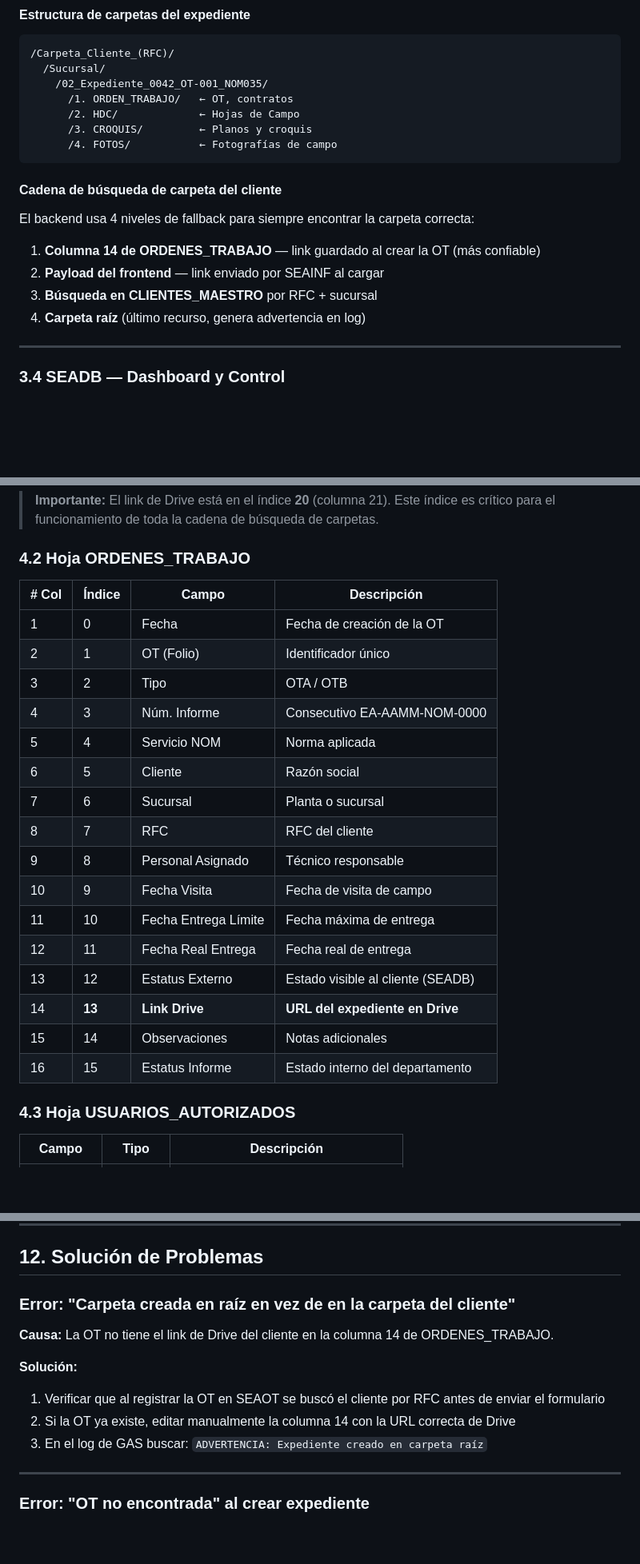
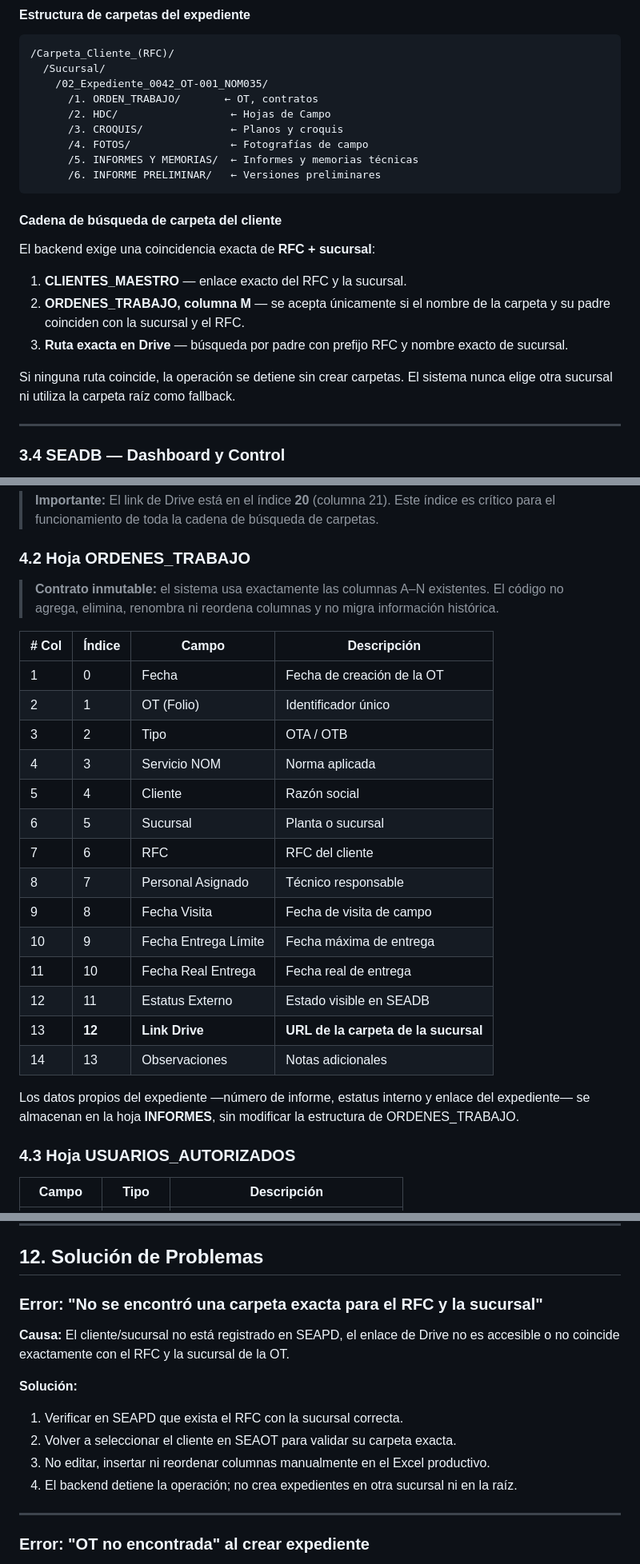
Before and after one commit to yoeduwin/SEA, a Markdown page: MANUAL.md, 3 parts joined by grey strips. Shown at 80% size. GitHub-like rendering; blank space fills up the shorter version.

Commit message:
docs: document immutable sheets and safe Drive workflow

````diff
--- a/MANUAL.md
+++ b/MANUAL.md
@@ -253,20 +253,23 @@ EA-AAMM-NOMXXX-0000
 /Carpeta_Cliente_(RFC)/
   /Sucursal/
     /02_Expediente_0042_OT-001_NOM035/
-      /1. ORDEN_TRABAJO/   ← OT, contratos
-      /2. HDC/             ← Hojas de Campo
-      /3. CROQUIS/         ← Planos y croquis
-      /4. FOTOS/           ← Fotografías de campo
+      /1. ORDEN_TRABAJO/       ← OT, contratos
+      /2. HDC/                  ← Hojas de Campo
+      /3. CROQUIS/              ← Planos y croquis
+      /4. FOTOS/                ← Fotografías de campo
+      /5. INFORMES Y MEMORIAS/  ← Informes y memorias técnicas
+      /6. INFORME PRELIMINAR/   ← Versiones preliminares
 ```
 
 #### Cadena de búsqueda de carpeta del cliente
 
-El backend usa 4 niveles de fallback para siempre encontrar la carpeta correcta:
+El backend exige una coincidencia exacta de **RFC + sucursal**:
 
-1. **Columna 14 de ORDENES_TRABAJO** — link guardado al crear la OT (más confiable)
-2. **Payload del frontend** — link enviado por SEAINF al cargar
-3. **Búsqueda en CLIENTES_MAESTRO** por RFC + sucursal
-4. **Carpeta raíz** (último recurso, genera advertencia en log)
+1. **CLIENTES_MAESTRO** — enlace exacto del RFC y la sucursal.
+2. **ORDENES_TRABAJO, columna M** — se acepta únicamente si el nombre de la carpeta y su padre coinciden con la sucursal y el RFC.
+3. **Ruta exacta en Drive** — búsqueda por padre con prefijo RFC y nombre exacto de sucursal.
+
+Si ninguna ruta coincide, la operación se detiene sin crear carpetas. El sistema nunca elige otra sucursal ni utiliza la carpeta raíz como fallback.
 
 ---
 
@@ -362,24 +365,26 @@ El backend usa 4 niveles de fallback para siempre encontrar la carpeta correcta:
 
 ### 4.2 Hoja ORDENES_TRABAJO
 
+> **Contrato inmutable:** el sistema usa exactamente las columnas A–N existentes. El código no agrega, elimina, renombra ni reordena columnas y no migra información histórica.
+
 | # Col | Índice | Campo | Descripción |
 |---|---|---|---|
 | 1 | 0 | Fecha | Fecha de creación de la OT |
 | 2 | 1 | OT (Folio) | Identificador único |
 | 3 | 2 | Tipo | OTA / OTB |
-| 4 | 3 | Núm. Informe | Consecutivo EA-AAMM-NOM-0000 |
-| 5 | 4 | Servicio NOM | Norma aplicada |
-| 6 | 5 | Cliente | Razón social |
-| 7 | 6 | Sucursal | Planta o sucursal |
-| 8 | 7 | RFC | RFC del cliente |
-| 9 | 8 | Personal Asignado | Técnico responsable |
-| 10 | 9 | Fecha Visita | Fecha de visita de campo |
-| 11 | 10 | Fecha Entrega Límite | Fecha máxima de entrega |
-| 12 | 11 | Fecha Real Entrega | Fecha real de entrega |
-| 13 | 12 | Estatus Externo | Estado visible al cliente (SEADB) |
-| 14 | **13** | **Link Drive** | **URL del expediente en Drive** |
-| 15 | 14 | Observaciones | Notas adicionales |
-| 16 | 15 | Estatus Informe | Estado interno del departamento |
+| 4 | 3 | Servicio NOM | Norma aplicada |
+| 5 | 4 | Cliente | Razón social |
+| 6 | 5 | Sucursal | Planta o sucursal |
+| 7 | 6 | RFC | RFC del cliente |
+| 8 | 7 | Personal Asignado | Técnico responsable |
+| 9 | 8 | Fecha Visita | Fecha de visita de campo |
+| 10 | 9 | Fecha Entrega Límite | Fecha máxima de entrega |
+| 11 | 10 | Fecha Real Entrega | Fecha real de entrega |
+| 12 | 11 | Estatus Externo | Estado visible en SEADB |
+| 13 | **12** | **Link Drive** | **URL de la carpeta de la sucursal** |
+| 14 | 13 | Observaciones | Notas adicionales |
+
+Los datos propios del expediente —número de informe, estatus interno y enlace del expediente— se almacenan en la hoja **INFORMES**, sin modificar la estructura de ORDENES_TRABAJO.
 
 ### 4.3 Hoja USUARIOS_AUTORIZADOS
 
@@ -906,14 +914,15 @@ Cada línea `[FAIL]` incluye el valor esperado y el valor obtenido para facilita
 
 ## 12. Solución de Problemas
 
-### Error: "Carpeta creada en raíz en vez de en la carpeta del cliente"
+### Error: "No se encontró una carpeta exacta para el RFC y la sucursal"
 
-**Causa:** La OT no tiene el link de Drive del cliente en la columna 14 de ORDENES_TRABAJO.
+**Causa:** El cliente/sucursal no está registrado en SEAPD, el enlace de Drive no es accesible o no coincide exactamente con el RFC y la sucursal de la OT.
 
 **Solución:**
-1. Verificar que al registrar la OT en SEAOT se buscó el cliente por RFC antes de enviar el formulario
-2. Si la OT ya existe, editar manualmente la columna 14 con la URL correcta de Drive
-3. En el log de GAS buscar: `ADVERTENCIA: Expediente creado en carpeta raíz`
+1. Verificar en SEAPD que exista el RFC con la sucursal correcta.
+2. Volver a seleccionar el cliente en SEAOT para validar su carpeta exacta.
+3. No editar, insertar ni reordenar columnas manualmente en el Excel productivo.
+4. El backend detiene la operación; no crea expedientes en otra sucursal ni en la raíz.
 
 ---
 
````
Also changed, not shown: other parts of MANUAL.md (+5 -2 lines).
